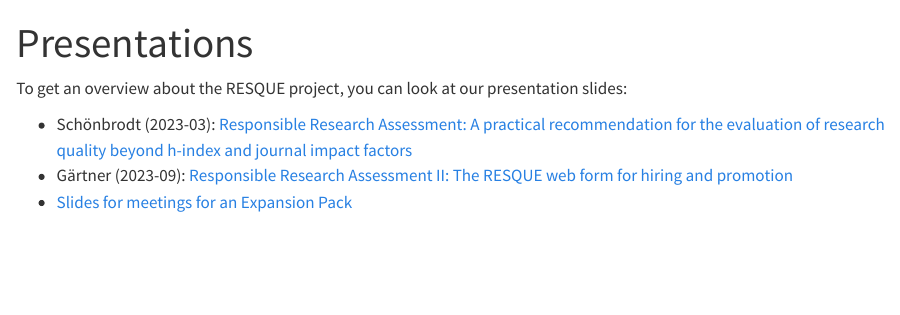
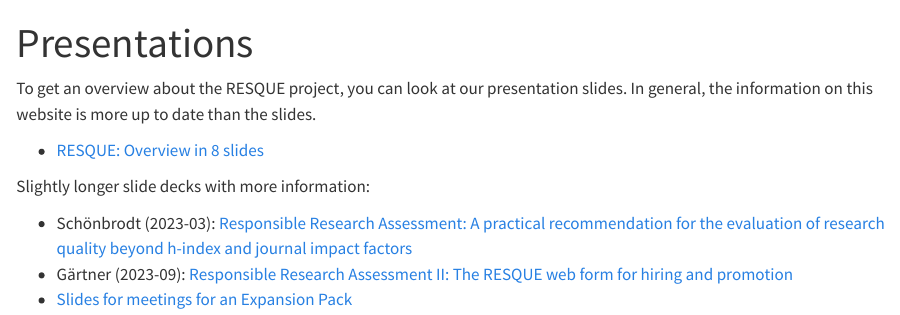
Before and after one commit to RESQUE-Framework/website, a Quarto document (publications/Presentations.qmd): the page in a window 1100 px wide, from its top. Rendered offline with R 4.5, knitr and Pandoc in place of Quarto, with nearby package versions.

Commit message:
Add another presentation

```diff
--- a/publications/Presentations.qmd
+++ b/publications/Presentations.qmd
@@ -3,7 +3,11 @@ title: "Presentations"
 toc: false
 ---
 
-To get an overview about the RESQUE project, you can look at our presentation slides:
+To get an overview about the RESQUE project, you can look at our presentation slides. In general, the information on this website is more up to date than the slides.
+
+- [RESQUE: Overview in 8 slides](../presentations/RESQUE_8_slides.pdf)
+
+Slightly longer slide decks with more information:
 
 - Schönbrodt (2023-03): [Responsible Research Assessment: A practical recommendation for the evaluation of research quality beyond h-index and journal impact factors](../presentations/Schoenbrodt-2023-03-Responsible_Research_Assessment.pdf)
 - Gärtner (2023-09): [Responsible Research Assessment II: The RESQUE web form for hiring and promotion](../presentations/Gaertner-2023-09-Responsible_Research_Assessment_II.pdf)
```
Also changed, not shown: 1 other file.
